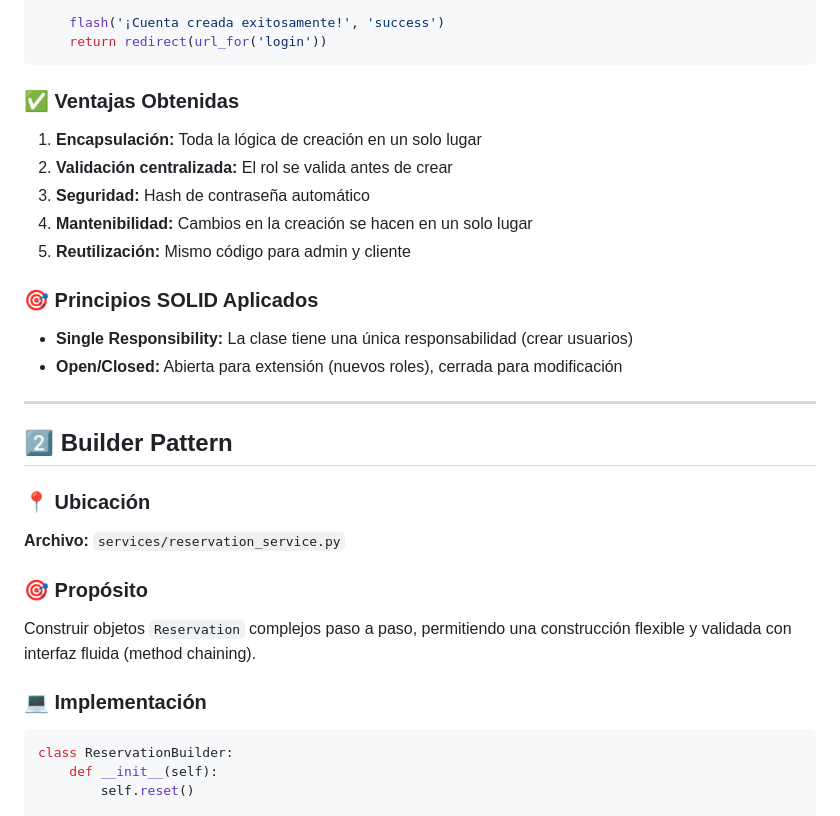
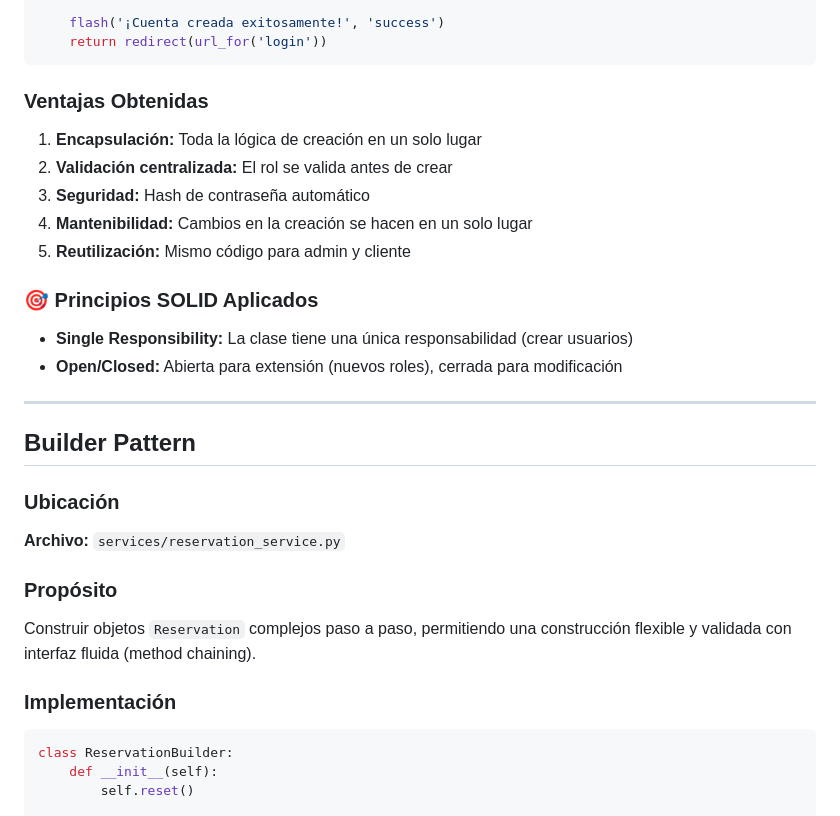
Before and after one commit to kevinsoler313/reservas_restaurantes, a Markdown page: services/patrones_implementados.md, the part around the change printed below. GitHub-like rendering.

````diff
--- a/services/patrones_implementados.md
+++ b/services/patrones_implementados.md
@@ -66,7 +66,7 @@ def register():
     return redirect(url_for('login'))
 ```
 
-### ✅ Ventajas Obtenidas
+### Ventajas Obtenidas
 
 1. **Encapsulación:** Toda la lógica de creación en un solo lugar
 2. **Validación centralizada:** El rol se valida antes de crear
@@ -81,15 +81,15 @@ def register():
 
 ---
 
-## 2️⃣ Builder Pattern
+## Builder Pattern
 
-### 📍 Ubicación
+### Ubicación
 **Archivo:** `services/reservation_service.py`
 
-### 🎯 Propósito
+### Propósito
 Construir objetos `Reservation` complejos paso a paso, permitiendo una construcción flexible y validada con interfaz fluida (method chaining).
 
-### 💻 Implementación
+### Implementación
 
 ```python
 class ReservationBuilder:
````
Also changed, not shown: other parts of services/patrones_implementados.md (+36 -36 lines).
